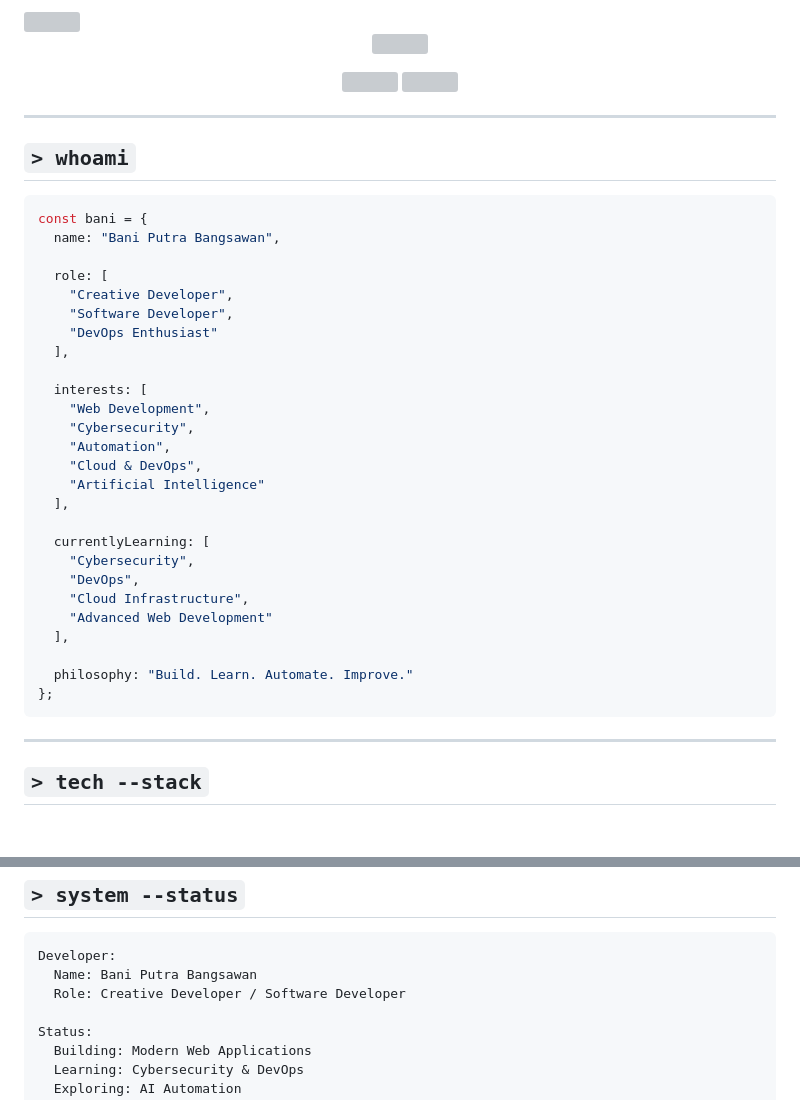
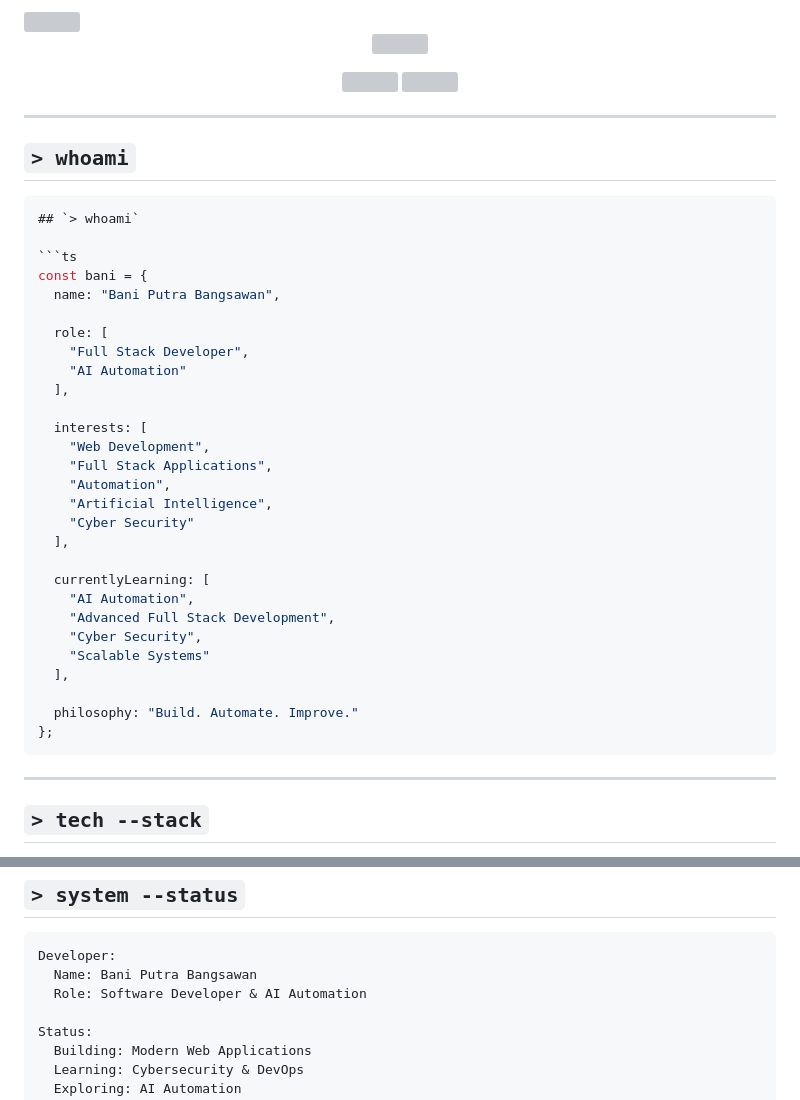
Before and after one commit to baniputrabangsawan/baniputrabangsawan, a Markdown page: README.md, 2 parts joined by grey strips. GitHub-like rendering; blank space fills up the shorter version; grey boxes are pictures that could not be loaded.

Commit message:
Revise personal details and tech stack in README
Updated personal information and skills in README.

````diff
--- a/README.md
+++ b/README.md
@@ -17,35 +17,36 @@
 ## `> whoami`
 
 ```ts
+## `> whoami`
+
+```ts
 const bani = {
   name: "Bani Putra Bangsawan",
 
   role: [
-    "Creative Developer",
-    "Software Developer",
-    "DevOps Enthusiast"
+    "Full Stack Developer",
+    "AI Automation"
   ],
 
   interests: [
     "Web Development",
-    "Cybersecurity",
+    "Full Stack Applications",
     "Automation",
-    "Cloud & DevOps",
-    "Artificial Intelligence"
+    "Artificial Intelligence",
+    "Cyber Security"
   ],
 
   currentlyLearning: [
-    "Cybersecurity",
-    "DevOps",
-    "Cloud Infrastructure",
-    "Advanced Web Development"
+    "AI Automation",
+    "Advanced Full Stack Development",
+    "Cyber Security",
+    "Scalable Systems"
   ],
 
-  philosophy: "Build. Learn. Automate. Improve."
+  philosophy: "Build. Automate. Improve."
 };
 ```
 
 ---
-
 ## `> tech --stack`
 
@@ -183,7 +162,7 @@ AI-powered waste classification system designed for smarter waste management.
 ```yaml
 Developer:
   Name: Bani Putra Bangsawan
-  Role: Creative Developer / Software Developer
+  Role: Software Developer & AI Automation
 
 Status:
   Building: Modern Web Applications
````
Also changed, not shown: other parts of README.md (+5 -27 lines).
